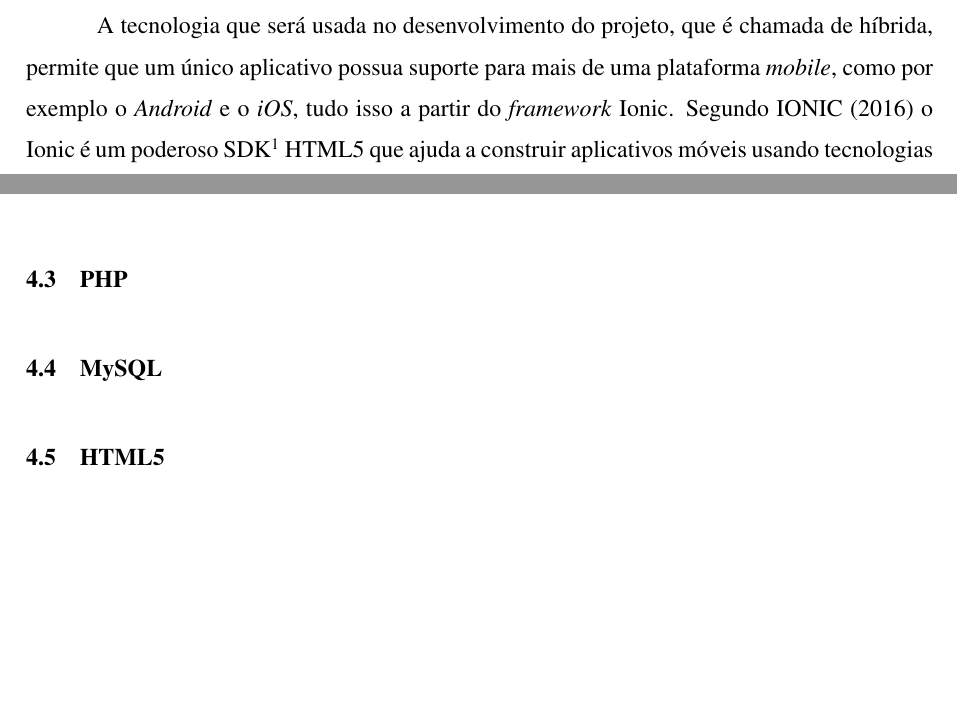
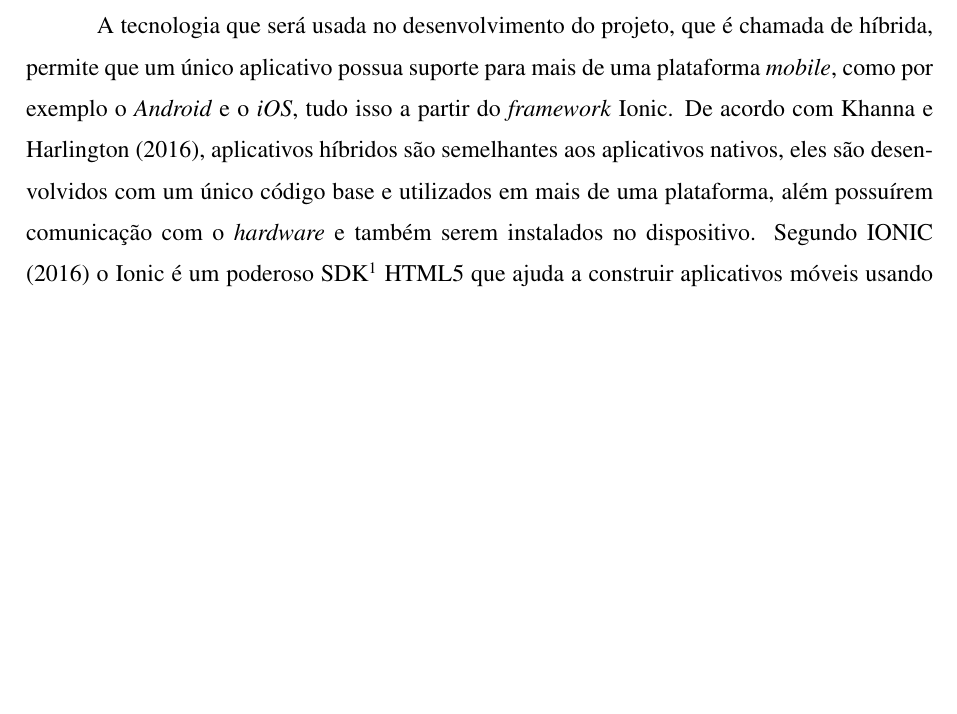
Before and after one commit to allanthomasof/pre_projeto_TCC, a LaTeX thesis (Principal.tex, which reads editaveis/10_Introducao.tex, editaveis/11_QuadroTeorico.tex): two parts of pages 4 and 9 of 10 before the commit and part of page 4 of 10 after it, the two joined at a grey line, cut so that both start at the same text, the shorter picture padded with empty space. Compiled offline with pdfLaTeX.

Commit message:
atualizações diversas2

```diff
--- a/editaveis/10_Introducao.tex
+++ b/editaveis/10_Introducao.tex
@@ -14,7 +14,7 @@
 
 	\par O projeto consiste em criar uma aplicação que possibilite a universidade coletar opiniões dos alunos em relação à sua infraestrutura, professores, instalações, entre outros, algo que já é feito semestralmente através do portal do aluno, mas que pode ser aprimorado com o uso de um aplicativo destinado especialmente para esse objetivo. Uma pesquisa que seria realizada através do portal da universidade, que passa a ser feita por um aplicativo móvel, se torna ainda mais atrativa para quem possa vir a respondê-la.
 
-	\par A tecnologia que será usada no desenvolvimento do projeto, que é chamada de híbrida, permite que um único aplicativo possua suporte para mais de uma plataforma \textit{mobile}, como por exemplo o \textit{Android} e o \textit{iOS}, tudo isso a partir do \textit{framework} Ionic. Segundo \citeonline{ionicdesc} o Ionic é um poderoso SDK\footnote{\textit{Software Development Kit}} HTML5 que ajuda a construir aplicativos móveis usando tecnologias web como HTML\footnote{\textit{HyperText Markup Language}}, CSS\footnote{\textit{Cascading Style Sheets}} e Javascript, que são voltados principalmente para a interface gráfica do aplicativo.
+	\par A tecnologia que será usada no desenvolvimento do projeto, que é chamada de híbrida, permite que um único aplicativo possua suporte para mais de uma plataforma \textit{mobile}, como por exemplo o \textit{Android} e o \textit{iOS}, tudo isso a partir do \textit{framework} Ionic. De acordo com \citeonline{khanna2016getting}, aplicativos híbridos são semelhantes aos aplicativos nativos, eles são desenvolvidos com um único código base e utilizados em mais de uma plataforma, além possuírem comunicação com o \textit{hardware} e também serem instalados no dispositivo. Segundo \citeonline{ionicdesc} o Ionic é um poderoso SDK\footnote{\textit{Software Development Kit}} HTML5 que ajuda a construir aplicativos móveis usando tecnologias web como HTML\footnote{\textit{HyperText Markup Language}}, CSS\footnote{\textit{Cascading Style Sheets}} e Javascript, que são voltados principalmente para a interface gráfica do aplicativo.
 
 \chapter{JUSTIFICATIVA}
 
--- a/editaveis/11_QuadroTeorico.tex
+++ b/editaveis/11_QuadroTeorico.tex
@@ -28,8 +28,8 @@
 	\par O AngularJS utiliza como modelo de arquitetura o padrão MVC, que divide o sistema em três partes distintas e modulares: o modelo (\textit{model}), a visão (\textit{view}) e o controlador (\textit{controller}). O modelo corresponde aos dados, visão é a interface gráfica do aplicativo com o usuário e o controlador corresponde à lógica de negócios. Cada uma dessas partes separa o código em grupos, o que proporciona vantagens como o dimensionamento e a organização de tarefas, onde cada uma faz somente o que é designado, além disso o código se torna reutilizável e de fácil manutenção.
 
 
-\section{PHP}
+%\section{PHP}
 
-\section{MySQL}
+%\section{MySQL}
 
-\section{HTML5}
+%\section{HTML5}
```
Also changed, not shown: biblio.bib (+22 -0 lines), Principal.bbl, Principal.pdf, 4 other files.
